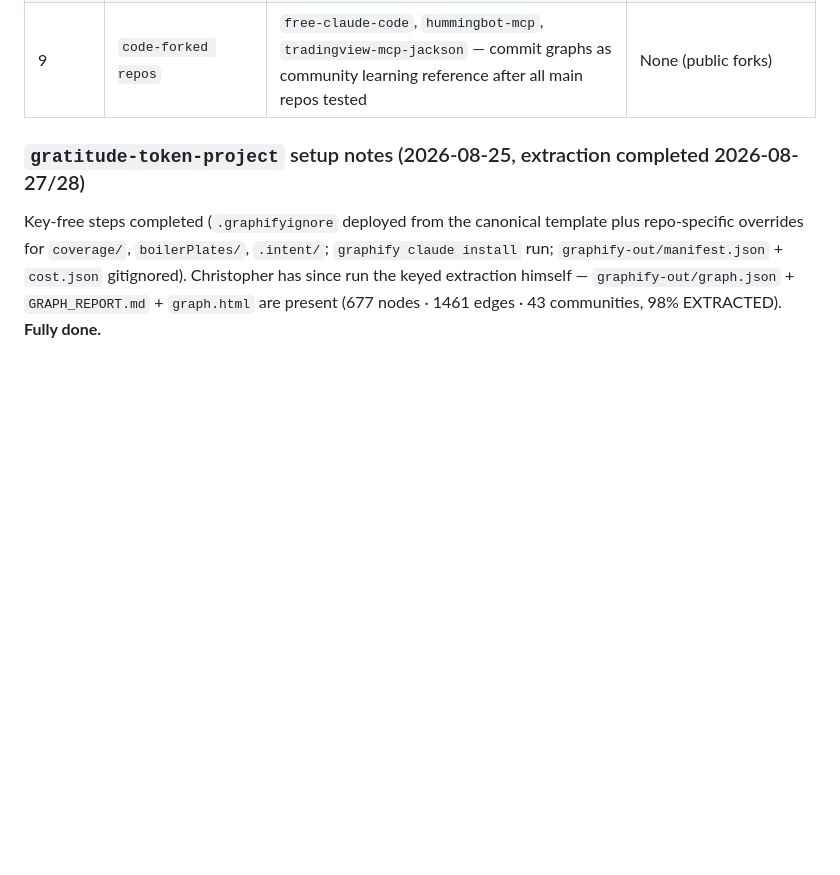
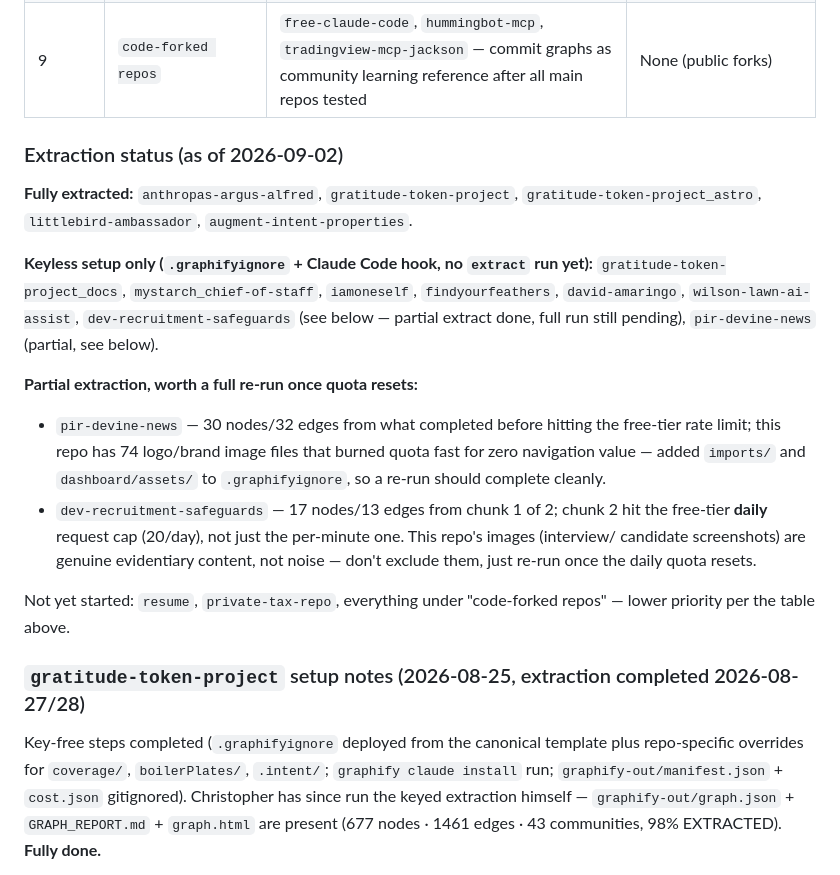
Before and after one commit to drasticstatic/anthropas-argus-alfred-public-preview, a Markdown page: sandbox/GRAPHIFY_SETUP.md, the part around one of its changes. GitHub-like rendering; blank space fills up the shorter version.

```diff
--- a/sandbox/GRAPHIFY_SETUP.md
+++ b/sandbox/GRAPHIFY_SETUP.md
@@ -141,6 +181,28 @@ Key version fixes to be aware of when upgrading:
 | 7 | `gratitude-token-project_docs` | Large Docusaurus docs site — biggest token win from pruning noise (images, PDFs, `.docusaurus/` cache) | Low — public-facing docs |
 | 8 | `mystarch_chief-of-staff` | Mystarch's own seat (`~/intent/workspaces/__chief__`) — orient across the whole ecosystem without re-reading everything | Medium — app-level coordination repo |
 | 9 | `code-forked repos` | `free-claude-code`, `hummingbot-mcp`, `tradingview-mcp-jackson` — commit graphs as community learning reference after all main repos tested | None (public forks) |
+
+### Extraction status (as of 2026-09-02)
+
+**Fully extracted:** `anthropas-argus-alfred`, `gratitude-token-project`, `gratitude-token-project_astro`,
+`littlebird-ambassador`, `augment-intent-properties`.
+
+**Keyless setup only (`.graphifyignore` + Claude Code hook, no `extract` run yet):**
+`gratitude-token-project_docs`, `mystarch_chief-of-staff`, `iamoneself`, `findyourfeathers`,
+`david-amaringo`, `wilson-lawn-ai-assist`, `dev-recruitment-safeguards` (see below — partial extract
+done, full run still pending), `pir-devine-news` (partial, see below).
+
+**Partial extraction, worth a full re-run once quota resets:**
+- `pir-devine-news` — 30 nodes/32 edges from what completed before hitting the free-tier rate
+  limit; this repo has 74 logo/brand image files that burned quota fast for zero navigation value —
+  added `imports/` and `dashboard/assets/` to `.graphifyignore`, so a re-run should complete cleanly.
+- `dev-recruitment-safeguards` — 17 nodes/13 edges from chunk 1 of 2; chunk 2 hit the free-tier
+  **daily** request cap (20/day), not just the per-minute one. This repo's images (interview/
+  candidate screenshots) are genuine evidentiary content, not noise — don't exclude them, just
+  re-run once the daily quota resets.
+
+Not yet started: `resume`, `private-tax-repo`, everything under "code-forked repos" — lower priority
+per the table above.
 
 ### `gratitude-token-project` setup notes (2026-08-25, extraction completed 2026-08-27/28)
 
```
Also changed, not shown: other parts of sandbox/GRAPHIFY_SETUP.md (+40 -0 lines).
